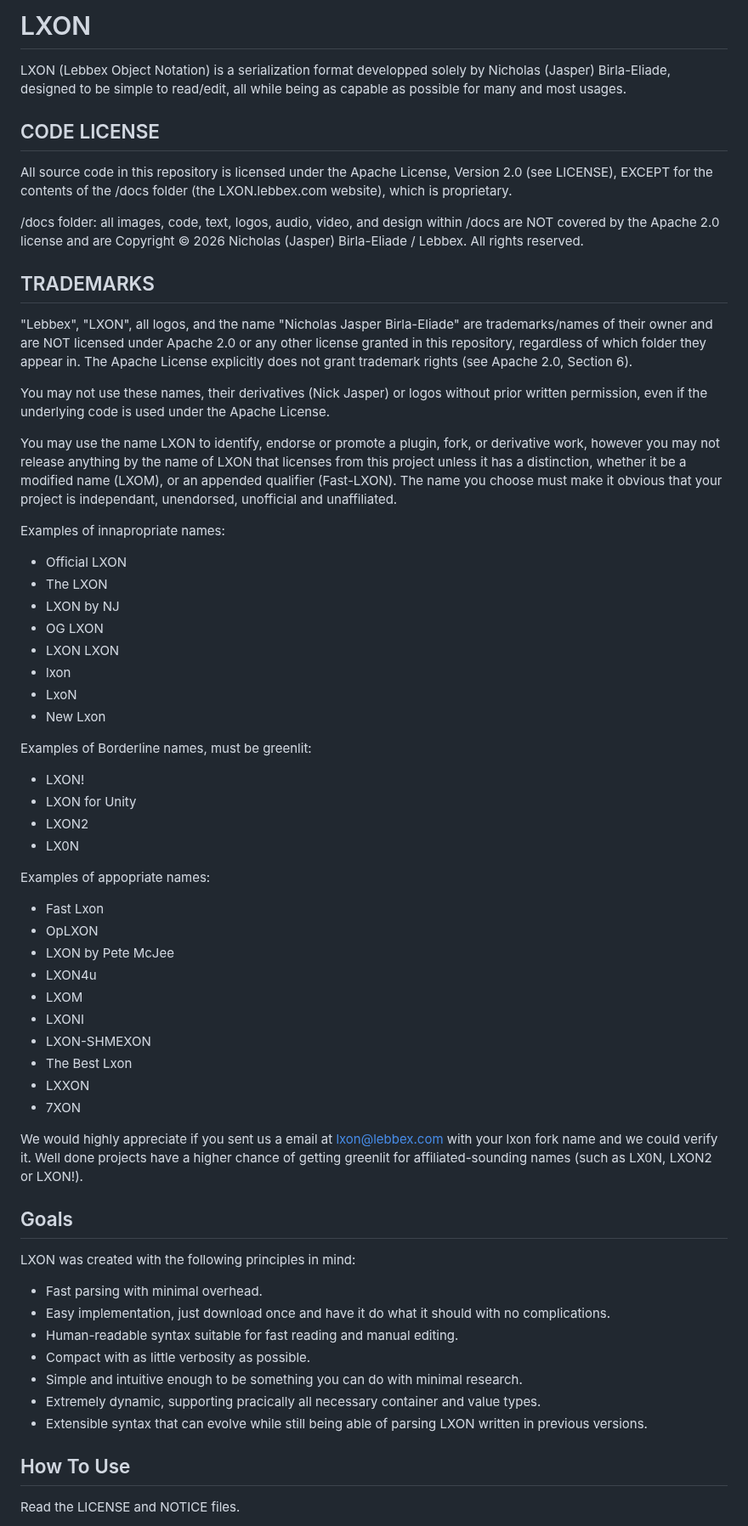
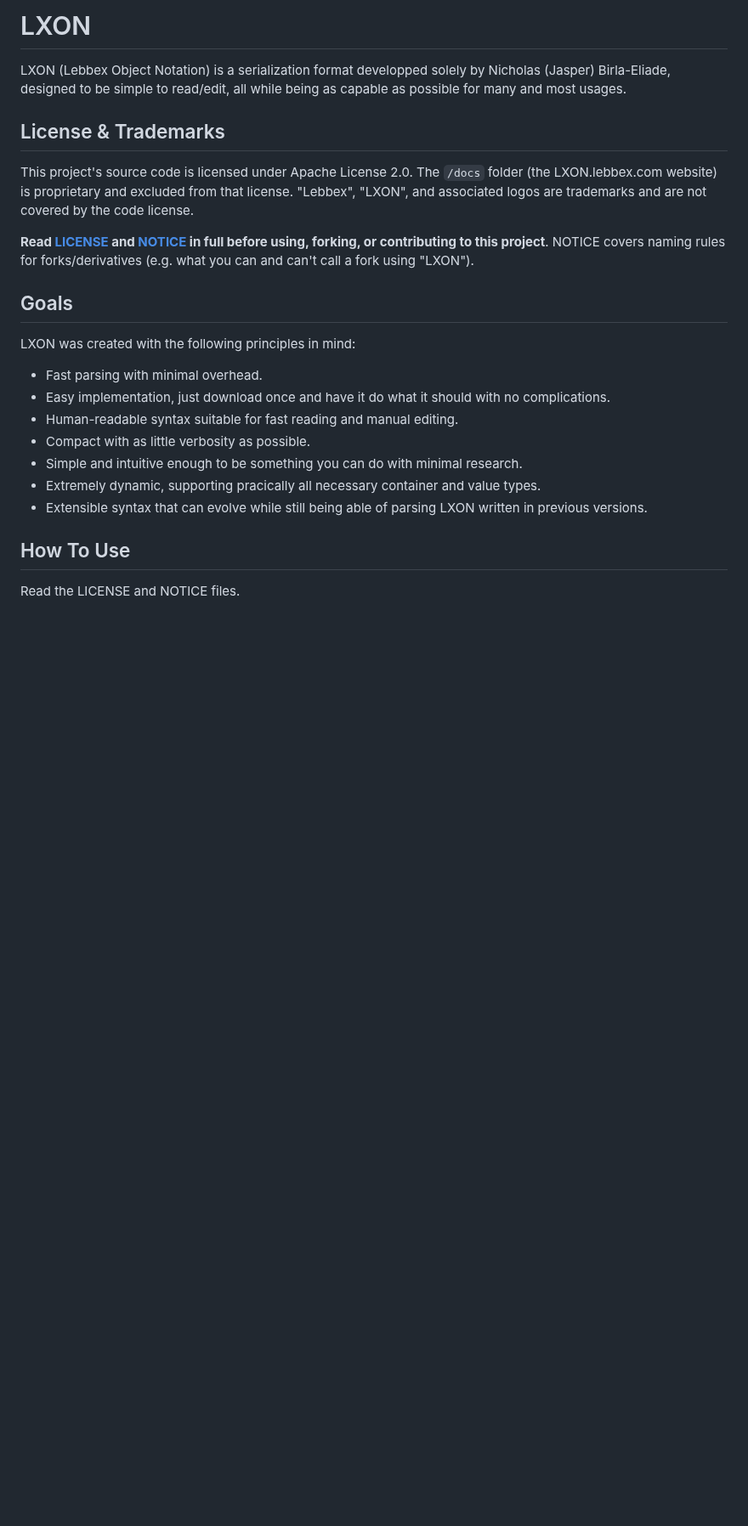
Before and after one commit to lebbex/LXON, a Markdown page: README.md, the part around the change. Shown at 85% size. Rendered like a GitHub page; blank space fills up the shorter version.

```diff
--- a/README.md
+++ b/README.md
@@ -2,66 +2,17 @@
 
 LXON (Lebbex Object Notation) is a serialization format developped solely by Nicholas (Jasper) Birla-Eliade, designed to be simple to read/edit, all while being as capable as possible for many and most usages.
 
-## CODE LICENSE
-All source code in this repository is licensed under the Apache
-License, Version 2.0 (see LICENSE), EXCEPT for the contents of the
-/docs folder (the LXON.lebbex.com website), which is proprietary.
+## License & Trademarks
 
-/docs folder: all images, code, text, logos, audio, video, and
-design within /docs are NOT covered by the Apache 2.0 license and
-are Copyright © 2026 Nicholas (Jasper) Birla-Eliade / Lebbex.
-All rights reserved.
+This project's source code is licensed under Apache License 2.0.
+The `/docs` folder (the LXON.lebbex.com website) is proprietary and
+excluded from that license. "Lebbex", "LXON", and associated logos
+are trademarks and are not covered by the code license.
 
-## TRADEMARKS
-"Lebbex", "LXON", all logos, and the name "Nicholas Jasper
-Birla-Eliade" are trademarks/names of their owner and are NOT
-licensed under Apache 2.0 or any other license granted in this
-repository, regardless of which folder they appear in.
-The Apache License explicitly does not grant trademark rights
-(see Apache 2.0, Section 6).
-
-You may not use these names, their derivatives (Nick Jasper) or logos
-without prior written permission, even if the underlying code is used
-under the Apache License.
-
-You may use the name LXON to identify, endorse or promote a plugin,
-fork, or derivative work, however you may not release anything by the
-name of LXON that licenses from this project unless it has a distinction,
-whether it be a modified name (LXOM), or an appended qualifier (Fast-LXON).
-The name you choose must make it obvious that your project is independant,
-unendorsed, unofficial and unaffiliated.
-
-Examples of innapropriate names:
-- Official LXON
-- The LXON
-- LXON by NJ
-- OG LXON
-- LXON LXON
-- lxon
-- LxoN
-- New Lxon
-
-Examples of Borderline names, must be greenlit:
-- LXON!
-- LXON for Unity
-- LXON2
-- LX0N
-
-Examples of appopriate names:
-- Fast Lxon
-- OpLXON
-- LXON by Pete McJee
-- LXON4u
-- LXOM
-- LXONI
-- LXON-SHMEXON
-- The Best Lxon
-- LXXON
-- 7XON
-
-We would highly appreciate if you sent us a email at lxon@lebbex.com with your lxon fork name and we could verify it.
-Well done projects have a higher chance of getting greenlit for affiliated-sounding names (such as LX0N, LXON2 or LXON!).
-
+**Read [LICENSE](./LICENSE) and [NOTICE](./NOTICE) in full before
+using, forking, or contributing to this project**. NOTICE covers
+naming rules for forks/derivatives (e.g. what you can and can't call
+a fork using "LXON").
 
 ## Goals
 
```
